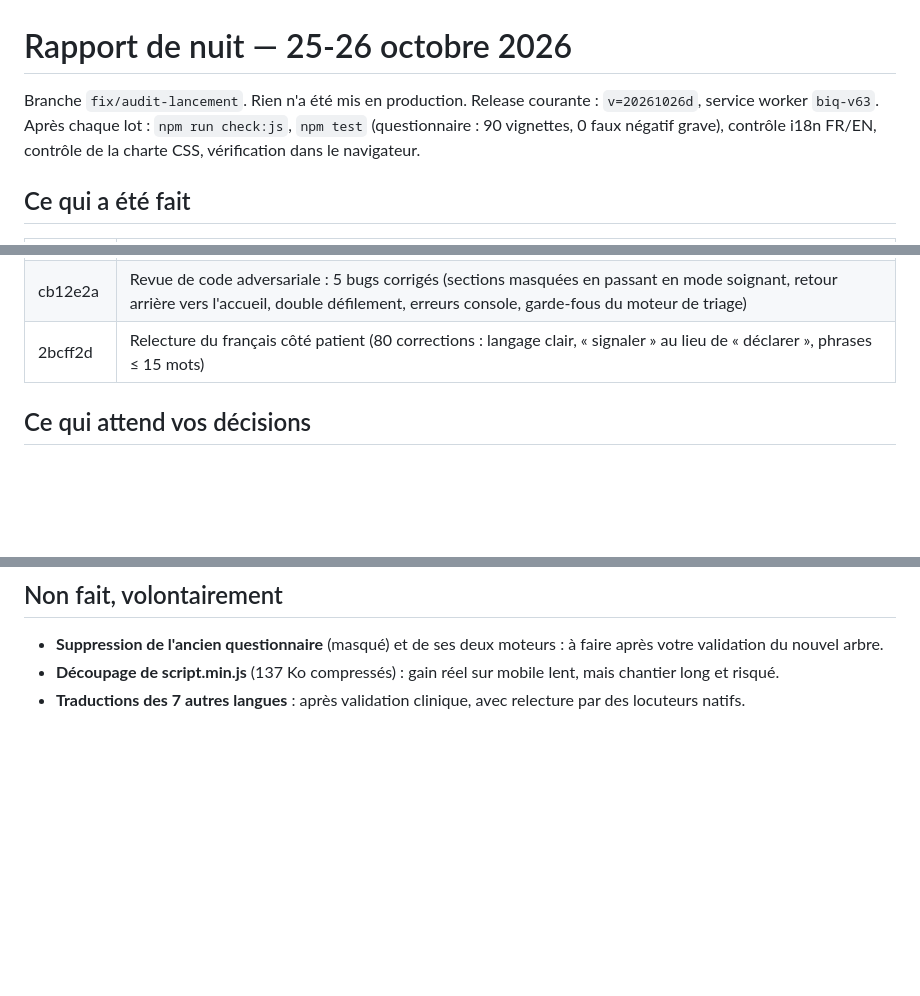
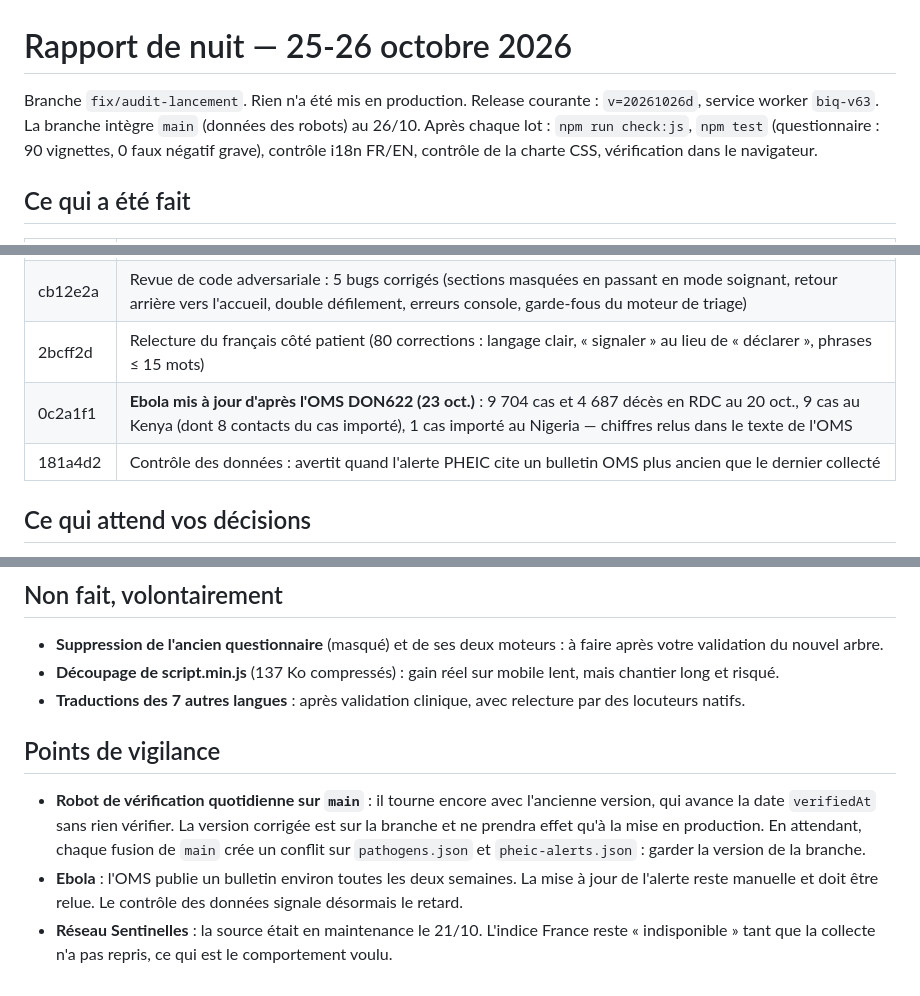
Before and after one commit to kleemzer/BreathIQ, a Markdown page: docs/RAPPORT-NUIT-2026-10-26.md, 3 parts joined by grey strips. Rendered like a GitHub page; blank space fills up the shorter version.

Commit message:
docs: rapport de nuit complété
Co-Authored-By: Claude Opus 5.5 <noreply@anthropic.com>

```diff
--- a/docs/RAPPORT-NUIT-2026-10-26.md
+++ b/docs/RAPPORT-NUIT-2026-10-26.md
@@ -1,6 +1,6 @@
 # Rapport de nuit — 25-26 octobre 2026
 
-Branche `fix/audit-lancement`. Rien n'a été mis en production. Release courante : `v=20261026d`, service worker `biq-v63`.
+Branche `fix/audit-lancement`. Rien n'a été mis en production. Release courante : `v=20261026d`, service worker `biq-v63`. La branche intègre `main` (données des robots) au 26/10.
 Après chaque lot : `npm run check:js`, `npm test` (questionnaire : 90 vignettes, 0 faux négatif grave), contrôle i18n FR/EN, contrôle de la charte CSS, vérification dans le navigateur.
 
 ## Ce qui a été fait
@@ -16,6 +16,8 @@ Après chaque lot : `npm run check:js`, `npm test` (questionnaire : 90 vignettes
 | c006746 | Pages Ebola, Marburg, Lassa, FHCC, bilan, méthodologie, à propos : posologies de ribavirine et protocoles EPI maison retirés (renvoi COREB / HCSP / OMS), Ebola EN aligné sur DON619, « protocole CHAZAL » introuvable retiré, PHEIC mpox levée (5 sept. 2025), DOI corrigé, hébergeur Cloudflare dans les mentions anglaises |
 | cb12e2a | Revue de code adversariale : 5 bugs corrigés (sections masquées en passant en mode soignant, retour arrière vers l'accueil, double défilement, erreurs console, garde-fous du moteur de triage) |
 | 2bcff2d | Relecture du français côté patient (80 corrections : langage clair, « signaler » au lieu de « déclarer », phrases ≤ 15 mots) |
+| 0c2a1f1 | **Ebola mis à jour d'après l'OMS DON622 (23 oct.)** : 9 704 cas et 4 687 décès en RDC au 20 oct., 9 cas au Kenya (dont 8 contacts du cas importé), 1 cas importé au Nigeria — chiffres relus dans le texte de l'OMS |
+| 181a4d2 | Contrôle des données : avertit quand l'alerte PHEIC cite un bulletin OMS plus ancien que le dernier collecté |
 
 ## Ce qui attend vos décisions
 
@@ -40,3 +42,9 @@ Après chaque lot : `npm run check:js`, `npm test` (questionnaire : 90 vignettes
 - **Suppression de l'ancien questionnaire** (masqué) et de ses deux moteurs : à faire après votre validation du nouvel arbre.
 - **Découpage de script.min.js** (137 Ko compressés) : gain réel sur mobile lent, mais chantier long et risqué.
 - **Traductions des 7 autres langues** : après validation clinique, avec relecture par des locuteurs natifs.
+
+## Points de vigilance
+
+- **Robot de vérification quotidienne sur `main`** : il tourne encore avec l'ancienne version, qui avance la date `verifiedAt` sans rien vérifier. La version corrigée est sur la branche et ne prendra effet qu'à la mise en production. En attendant, chaque fusion de `main` crée un conflit sur `pathogens.json` et `pheic-alerts.json` : garder la version de la branche.
+- **Ebola** : l'OMS publie un bulletin environ toutes les deux semaines. La mise à jour de l'alerte reste manuelle et doit être relue. Le contrôle des données signale désormais le retard.
+- **Réseau Sentinelles** : la source était en maintenance le 21/10. L'indice France reste « indisponible » tant que la collecte n'a pas repris, ce qui est le comportement voulu.
```
